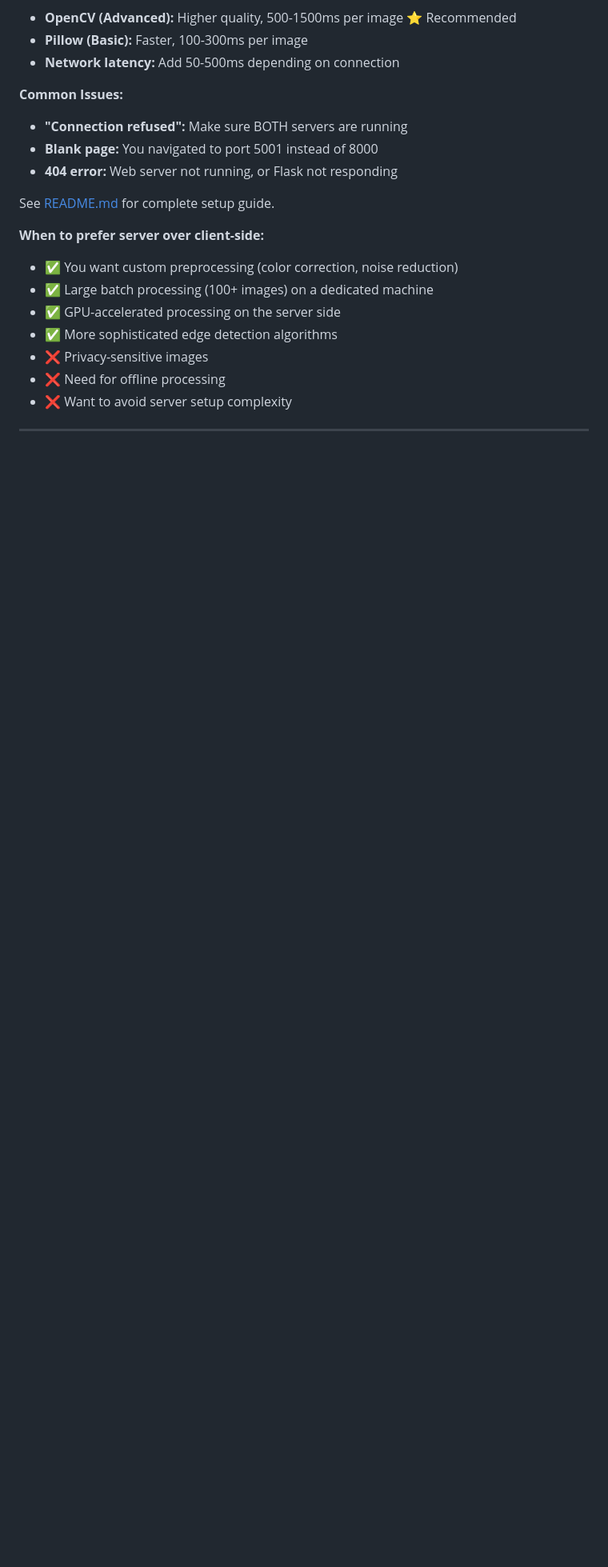
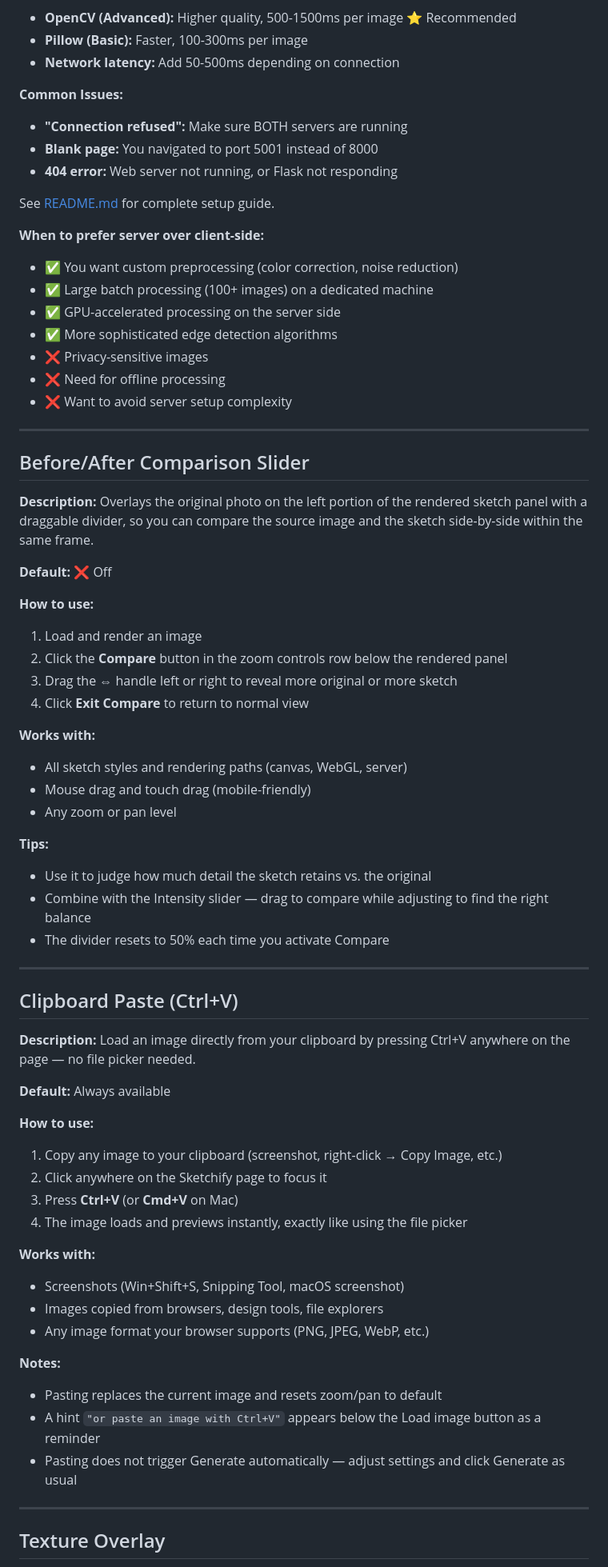
Before and after one commit to aalorro/sketch, a Markdown page: SETTINGS_GUIDE.md, the part around one of its changes. Shown at 80% size. Rendered like a GitHub page; blank space fills up the shorter version.

```diff
--- a/SETTINGS_GUIDE.md
+++ b/SETTINGS_GUIDE.md
@@ -190,3 +190,53 @@ See [README.md](README.md#local-development-setup-recommended-for-testing) for c
 
 ---
 
+## Before/After Comparison Slider
+
+**Description:** Overlays the original photo on the left portion of the rendered sketch panel with a draggable divider, so you can compare the source image and the sketch side-by-side within the same frame.
+
+**Default:** ❌ Off
+
+**How to use:**
+1. Load and render an image
+2. Click the **Compare** button in the zoom controls row below the rendered panel
+3. Drag the ⇔ handle left or right to reveal more original or more sketch
+4. Click **Exit Compare** to return to normal view
+
+**Works with:**
+- All sketch styles and rendering paths (canvas, WebGL, server)
+- Mouse drag and touch drag (mobile-friendly)
+- Any zoom or pan level
+
+**Tips:**
+- Use it to judge how much detail the sketch retains vs. the original
+- Combine with the Intensity slider — drag to compare while adjusting to find the right balance
+- The divider resets to 50% each time you activate Compare
+
+---
+
+## Clipboard Paste (Ctrl+V)
+
+**Description:** Load an image directly from your clipboard by pressing Ctrl+V anywhere on the page — no file picker needed.
+
+**Default:** Always available
+
+**How to use:**
+1. Copy any image to your clipboard (screenshot, right-click → Copy Image, etc.)
+2. Click anywhere on the Sketchify page to focus it
+3. Press **Ctrl+V** (or **Cmd+V** on Mac)
+4. The image loads and previews instantly, exactly like using the file picker
+
+**Works with:**
+- Screenshots (Win+Shift+S, Snipping Tool, macOS screenshot)
+- Images copied from browsers, design tools, file explorers
+- Any image format your browser supports (PNG, JPEG, WebP, etc.)
+
+**Notes:**
+- Pasting replaces the current image and resets zoom/pan to default
+- A hint `"or paste an image with Ctrl+V"` appears below the Load image button as a reminder
+- Pasting does not trigger Generate automatically — adjust settings and click Generate as usual
+
+---
+
+## Texture Overlay
+
```
Also changed, not shown: other parts of SETTINGS_GUIDE.md (+57 -0 lines).
